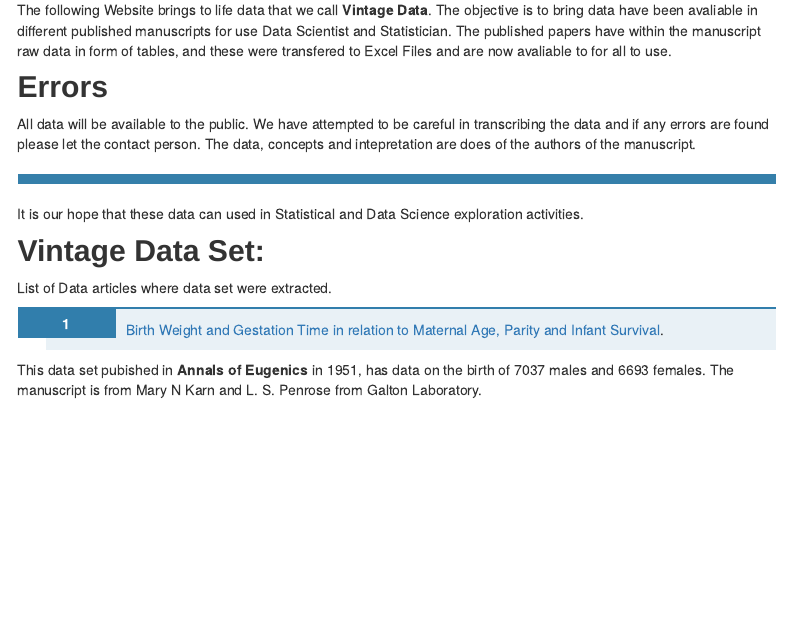
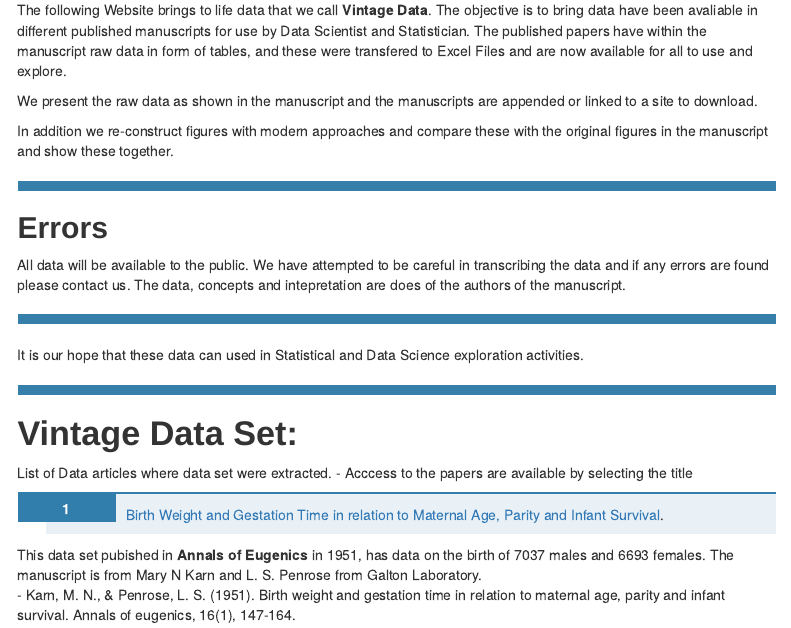
Before and after one commit to RaymondLTremblay/Vintage-DATA, an R Markdown document (Index.Rmd): the page in a window 1100 px wide, from 370 px down. The pictures show the output file index.html that the author committed with the source, opened offline; library style sheets and scripts come from the installed R packages; menus at the side of the page are left out.

Commit message:
Vintage_Index

```diff
--- a/Index.Rmd
+++ b/Index.Rmd
@@ -26,21 +26,31 @@ ANALITICA Fundación, Inc
 
 # Vintage Data
 
-The following Website brings to life data that we call **Vintage Data**. The objective is to bring data have been avaliable in different published manuscripts for use Data Scientist and Statistician. The published papers have within the manuscript raw data in form of tables, and these were transfered to Excel Files and are now avaliable to for all to use.
+The following Website brings to life data that we call **Vintage Data**. The objective is to bring data have been avaliable in different published manuscripts for use by Data Scientist and Statistician. The published papers have within the manuscript raw data in form of tables, and these were transfered to Excel Files and are now available for all to use and explore.
+
+We present the raw data as shown in the manuscript and the manuscripts are appended or linked to a site to download.
+
+In addition we re-construct figures with modern approaches and compare these with the original figures in the manuscript and show these together.
+
+
+***
 
 ## Errors
 
-All data will be available to the public. We have attempted to be careful in transcribing the data and if any errors are found please let the contact person. The data, concepts and intepretation are does of the authors of the manuscript.
+All data will be available to the public. We have attempted to be careful in transcribing the data and if any errors are found please contact us. The data, concepts and intepretation are does of the authors of the manuscript.
 
 ***
 
 It is our hope that these data can used in Statistical and Data Science exploration activities.
 
+***
 
-## Vintage Data Set:
+# Vintage Data Set:
 
 List of Data articles where data set were extracted.
+  - Acccess to the papers are available by selecting the title
 
 1. [Birth Weight and Gestation Time in relation to Maternal Age, Parity and Infant Survival](Articles/KARN_et_al-1951-Annals_of_Eugenics.pdf).
 
 This data set pubished in **Annals of Eugenics** in 1951, has data on the birth of 7037 males and 6693 females.  The manuscript is from Mary N Karn and L. S. Penrose from Galton Laboratory.
+ - Karn, M. N., & Penrose, L. S. (1951). Birth weight and gestation time in relation to maternal age, parity and infant survival. Annals of eugenics, 16(1), 147-164.
```
Also changed, not shown: index.html.
